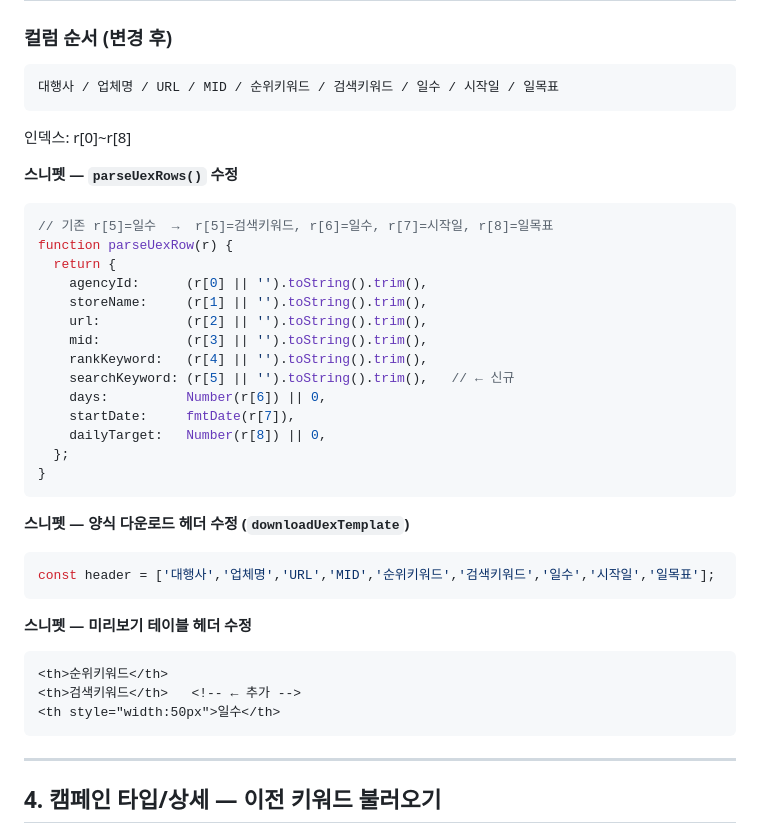
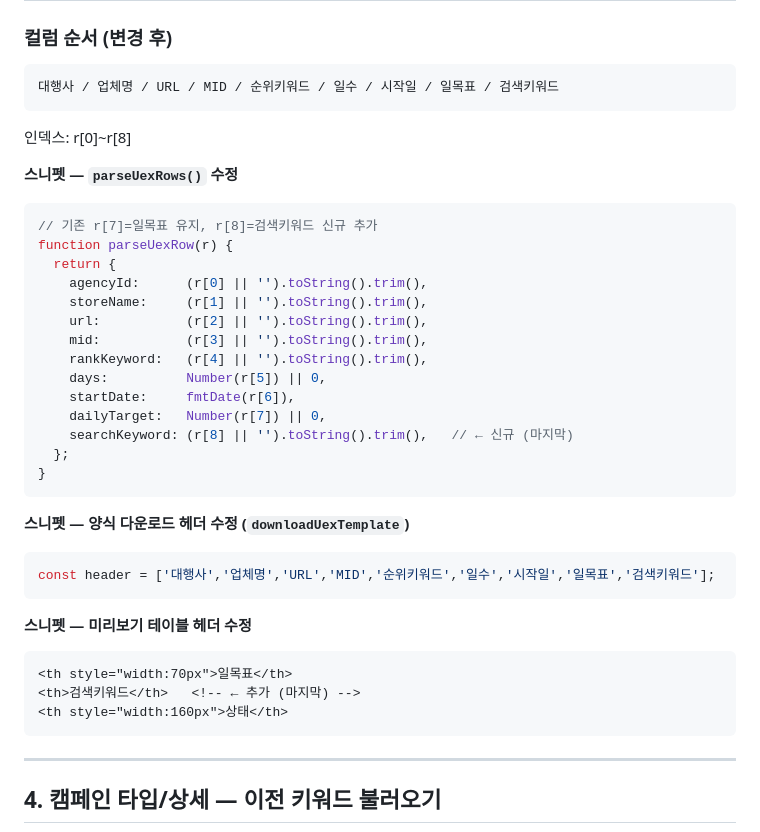
Before and after one commit to higherad/Tae-hong, a Markdown page: TODO.md, the part around the change. GitHub-like rendering.

Commit message:
docs: 검색키워드 컬럼 위치 마지막으로 수정
Co-Authored-By: Claude Sonnet 4.6 <noreply@anthropic.com>

````diff
--- a/TODO.md
+++ b/TODO.md
@@ -66,13 +66,13 @@ async function onBsEntrySuccess(mid) {
 
 ### 컬럼 순서 (변경 후)
 ```
-대행사 / 업체명 / URL / MID / 순위키워드 / 검색키워드 / 일수 / 시작일 / 일목표
+대행사 / 업체명 / URL / MID / 순위키워드 / 일수 / 시작일 / 일목표 / 검색키워드
 ```
 인덱스: r[0]~r[8]
 
 **스니펫 — `parseUexRows()` 수정**
 ```js
-// 기존 r[5]=일수  →  r[5]=검색키워드, r[6]=일수, r[7]=시작일, r[8]=일목표
+// 기존 r[7]=일목표 유지, r[8]=검색키워드 신규 추가
 function parseUexRow(r) {
   return {
     agencyId:      (r[0] || '').toString().trim(),
@@ -80,24 +80,24 @@ function parseUexRow(r) {
     url:           (r[2] || '').toString().trim(),
     mid:           (r[3] || '').toString().trim(),
     rankKeyword:   (r[4] || '').toString().trim(),
-    searchKeyword: (r[5] || '').toString().trim(),   // ← 신규
-    days:          Number(r[6]) || 0,
-    startDate:     fmtDate(r[7]),
-    dailyTarget:   Number(r[8]) || 0,
+    days:          Number(r[5]) || 0,
+    startDate:     fmtDate(r[6]),
+    dailyTarget:   Number(r[7]) || 0,
+    searchKeyword: (r[8] || '').toString().trim(),   // ← 신규 (마지막)
   };
 }
 ```
 
 **스니펫 — 양식 다운로드 헤더 수정 (`downloadUexTemplate`)**
 ```js
-const header = ['대행사','업체명','URL','MID','순위키워드','검색키워드','일수','시작일','일목표'];
+const header = ['대행사','업체명','URL','MID','순위키워드','일수','시작일','일목표','검색키워드'];
 ```
 
 **스니펫 — 미리보기 테이블 헤더 수정**
 ```html
-<th>순위키워드</th>
-<th>검색키워드</th>   <!-- ← 추가 -->
-<th style="width:50px">일수</th>
+<th style="width:70px">일목표</th>
+<th>검색키워드</th>   <!-- ← 추가 (마지막) -->
+<th style="width:160px">상태</th>
 ```
 
 ---
````
